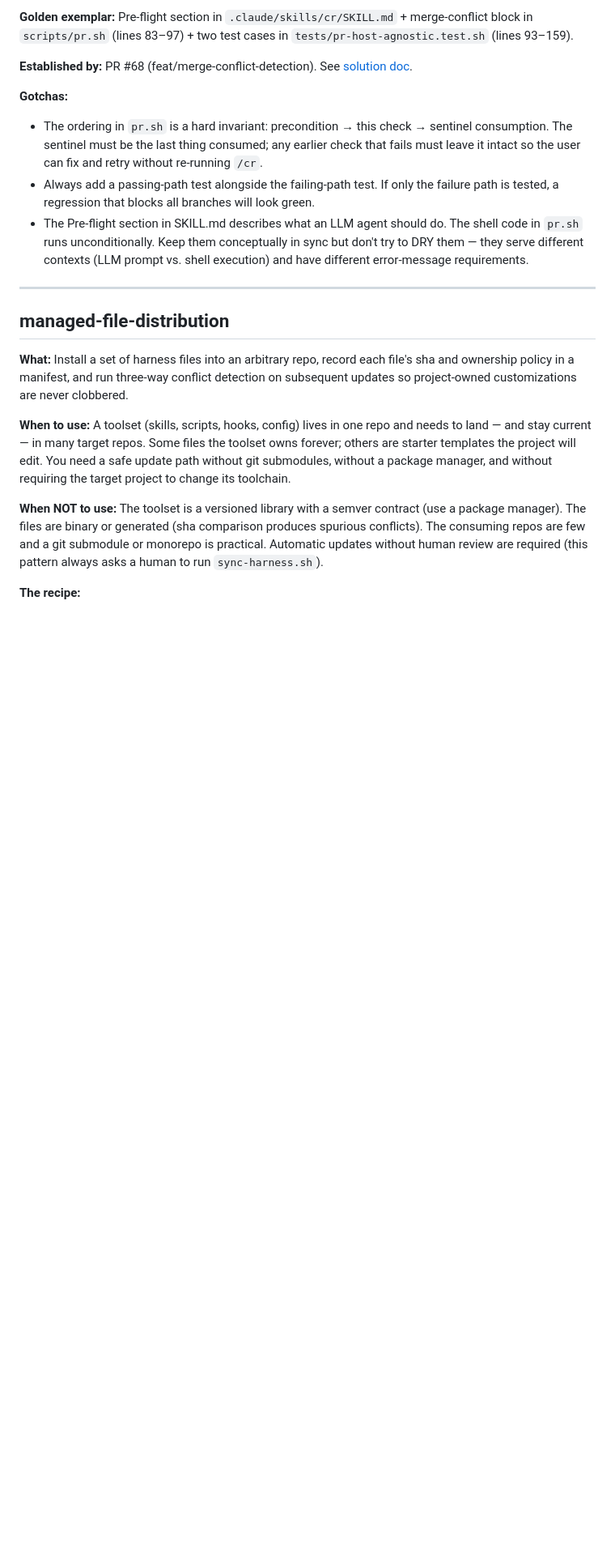
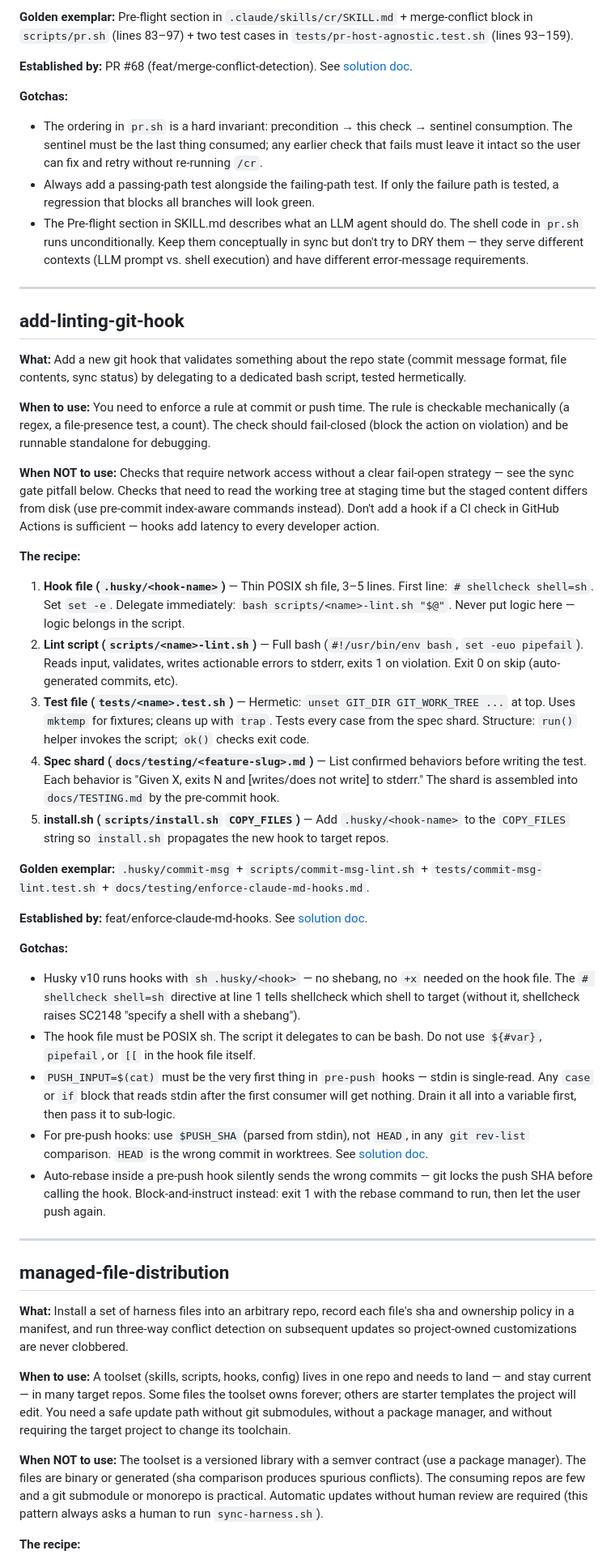
Before and after one commit to tannerolsen7/agent-harness, a Markdown page: docs/patterns-registry.md, the part around the change. Shown at 81% size. GitHub-like rendering; blank space fills up the shorter version.

```diff
--- a/docs/patterns-registry.md
+++ b/docs/patterns-registry.md
@@ -119,6 +119,34 @@ engineering advice.
 - The ordering in `pr.sh` is a hard invariant: precondition → this check → sentinel consumption. The sentinel must be the last thing consumed; any earlier check that fails must leave it intact so the user can fix and retry without re-running `/cr`.
 - Always add a passing-path test alongside the failing-path test. If only the failure path is tested, a regression that blocks all branches will look green.
 - The Pre-flight section in SKILL.md describes what an LLM agent should do. The shell code in `pr.sh` runs unconditionally. Keep them conceptually in sync but don't try to DRY them — they serve different contexts (LLM prompt vs. shell execution) and have different error-message requirements.
+
+---
+
+## add-linting-git-hook
+
+**What:** Add a new git hook that validates something about the repo state (commit message format, file contents, sync status) by delegating to a dedicated bash script, tested hermetically.
+
+**When to use:** You need to enforce a rule at commit or push time. The rule is checkable mechanically (a regex, a file-presence test, a count). The check should fail-closed (block the action on violation) and be runnable standalone for debugging.
+
+**When NOT to use:** Checks that require network access without a clear fail-open strategy — see the sync gate pitfall below. Checks that need to read the working tree at staging time but the staged content differs from disk (use pre-commit index-aware commands instead). Don't add a hook if a CI check in GitHub Actions is sufficient — hooks add latency to every developer action.
+
+**The recipe:**
+1. **Hook file (`.husky/<hook-name>`)** — Thin POSIX sh file, 3–5 lines. First line: `# shellcheck shell=sh`. Set `set -e`. Delegate immediately: `bash scripts/<name>-lint.sh "$@"`. Never put logic here — logic belongs in the script.
+2. **Lint script (`scripts/<name>-lint.sh`)** — Full bash (`#!/usr/bin/env bash`, `set -euo pipefail`). Reads input, validates, writes actionable errors to stderr, exits 1 on violation. Exit 0 on skip (auto-generated commits, etc).
+3. **Test file (`tests/<name>.test.sh`)** — Hermetic: `unset GIT_DIR GIT_WORK_TREE ...` at top. Uses `mktemp` for fixtures; cleans up with `trap`. Tests every case from the spec shard. Structure: `run()` helper invokes the script; `ok()` checks exit code.
+4. **Spec shard (`docs/testing/<feature-slug>.md`)** — List confirmed behaviors before writing the test. Each behavior is "Given X, exits N and [writes/does not write] to stderr." The shard is assembled into `docs/TESTING.md` by the pre-commit hook.
+5. **install.sh (`scripts/install.sh` `COPY_FILES`)** — Add `.husky/<hook-name>` to the `COPY_FILES` string so `install.sh` propagates the new hook to target repos.
+
+**Golden exemplar:** `.husky/commit-msg` + `scripts/commit-msg-lint.sh` + `tests/commit-msg-lint.test.sh` + `docs/testing/enforce-claude-md-hooks.md`.
+
+**Established by:** feat/enforce-claude-md-hooks. See [solution doc](./solutions/2026-06-18-pre-push-sha-timing-and-rebase.md).
+
+**Gotchas:**
+- Husky v10 runs hooks with `sh .husky/<hook>` — no shebang, no `+x` needed on the hook file. The `# shellcheck shell=sh` directive at line 1 tells shellcheck which shell to target (without it, shellcheck raises SC2148 "specify a shell with a shebang").
+- The hook file must be POSIX sh. The script it delegates to can be bash. Do not use `${#var}`, `pipefail`, or `[[` in the hook file itself.
+- `PUSH_INPUT=$(cat)` must be the very first thing in `pre-push` hooks — stdin is single-read. Any `case` or `if` block that reads stdin after the first consumer will get nothing. Drain it all into a variable first, then pass it to sub-logic.
+- For pre-push hooks: use `$PUSH_SHA` (parsed from stdin), not `HEAD`, in any `git rev-list` comparison. `HEAD` is the wrong commit in worktrees. See [solution doc](./solutions/2026-06-18-pre-push-sha-timing-and-rebase.md).
+- Auto-rebase inside a pre-push hook silently sends the wrong commits — git locks the push SHA before calling the hook. Block-and-instruct instead: exit 1 with the rebase command to run, then let the user push again.
 
 ---
 
```
Also changed, not shown: PITFALLS.md (+23 -0 lines), docs/solutions/2026-06-18-pre-push-sha-timing-and-rebase.md (added, +125 -0 lines).
